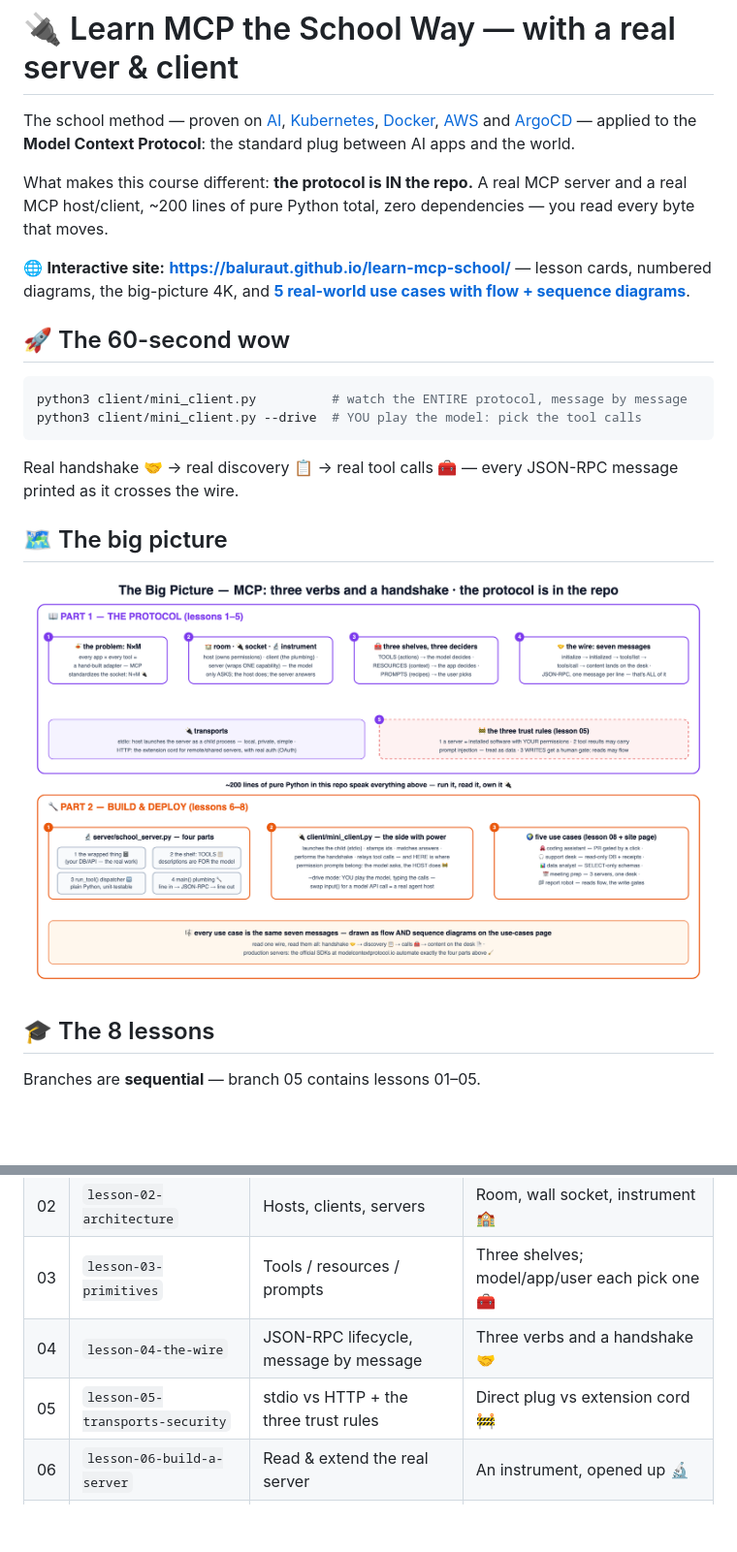
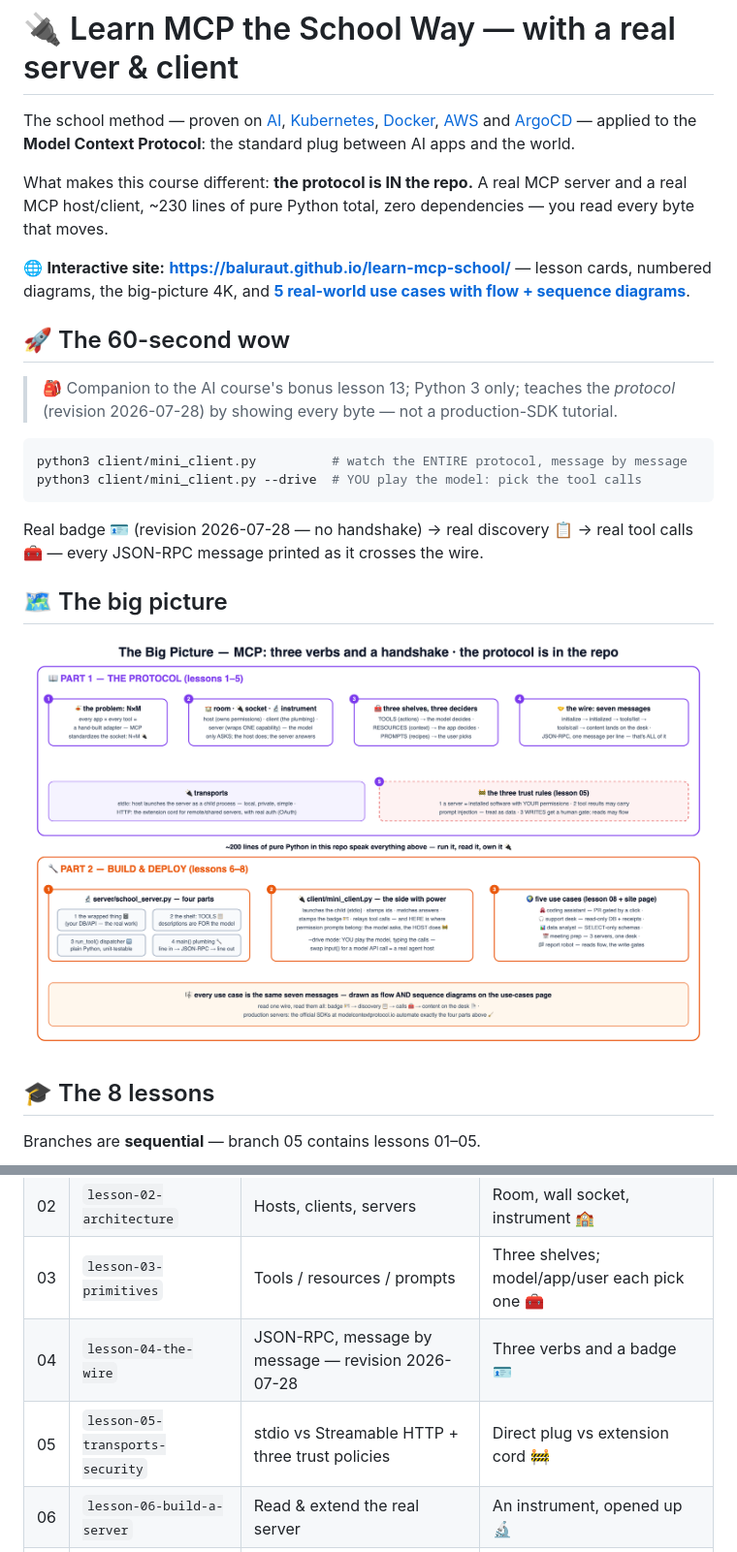
Before and after one commit to BaluRaut/learn-mcp-school, a Markdown page: README.md, 2 parts joined by grey strips. Shown at 97% size. Drawn GitHub-style; pictures changed too: docs/images/big-picture-4k.png; blank space fills up the shorter version.

````diff
--- a/README.md
+++ b/README.md
@@ -9,7 +9,7 @@ The school method — proven on
 **Model Context Protocol**: the standard plug between AI apps and the world.
 
 What makes this course different: **the protocol is IN the repo.** A real MCP
-server and a real MCP host/client, ~200 lines of pure Python total, zero
+server and a real MCP host/client, ~230 lines of pure Python total, zero
 dependencies — you read every byte that moves.
 
 🌐 **Interactive site:** **<https://baluraut.github.io/learn-mcp-school/>** —
@@ -18,12 +18,14 @@ lesson cards, numbered diagrams, the big-picture 4K, and
 
 ## 🚀 The 60-second wow
 
+> 🎒 Companion to the AI course's bonus lesson 13; Python 3 only; teaches the *protocol* (revision 2026-07-28) by showing every byte — not a production-SDK tutorial.
+
 ```bash
 python3 client/mini_client.py          # watch the ENTIRE protocol, message by message
 python3 client/mini_client.py --drive  # YOU play the model: pick the tool calls
 ```
 
-Real handshake 🤝 → real discovery 📋 → real tool calls 🧰 — every JSON-RPC
+Real badge 🪪 (revision 2026-07-28 — no handshake) → real discovery 📋 → real tool calls 🧰 — every JSON-RPC
 message printed as it crosses the wire.
 
 ## 🗺️ The big picture
@@ -39,8 +41,8 @@ Branches are **sequential** — branch 05 contains lessons 01–05.
 | 01 | `lesson-01-why-mcp` | The N×M problem MCP kills | The adapter drawer 🍝 → the standard socket 🔌 |
 | 02 | `lesson-02-architecture` | Hosts, clients, servers | Room, wall socket, instrument 🏫 |
 | 03 | `lesson-03-primitives` | Tools / resources / prompts | Three shelves; model/app/user each pick one 🧰 |
-| 04 | `lesson-04-the-wire` | JSON-RPC lifecycle, message by message | Three verbs and a handshake 🤝 |
-| 05 | `lesson-05-transports-security` | stdio vs HTTP + the three trust rules | Direct plug vs extension cord 🚧 |
+| 04 | `lesson-04-the-wire` | JSON-RPC, message by message — revision 2026-07-28 | Three verbs and a badge 🪪 |
+| 05 | `lesson-05-transports-security` | stdio vs Streamable HTTP + three trust policies | Direct plug vs extension cord 🚧 |
 | 06 | `lesson-06-build-a-server` | Read & extend the real server | An instrument, opened up 🔬 |
 | 07 | `lesson-07-build-a-client` | Read the real host — where power lives | The socket side 🔌 |
 | 08 | `lesson-08-use-cases` | 5 production-shaped setups | Coding, support, data, meetings, reports 🌍 |
````
Also changed, not shown: other parts of README.md (+2 -2 lines), 8 other files.
